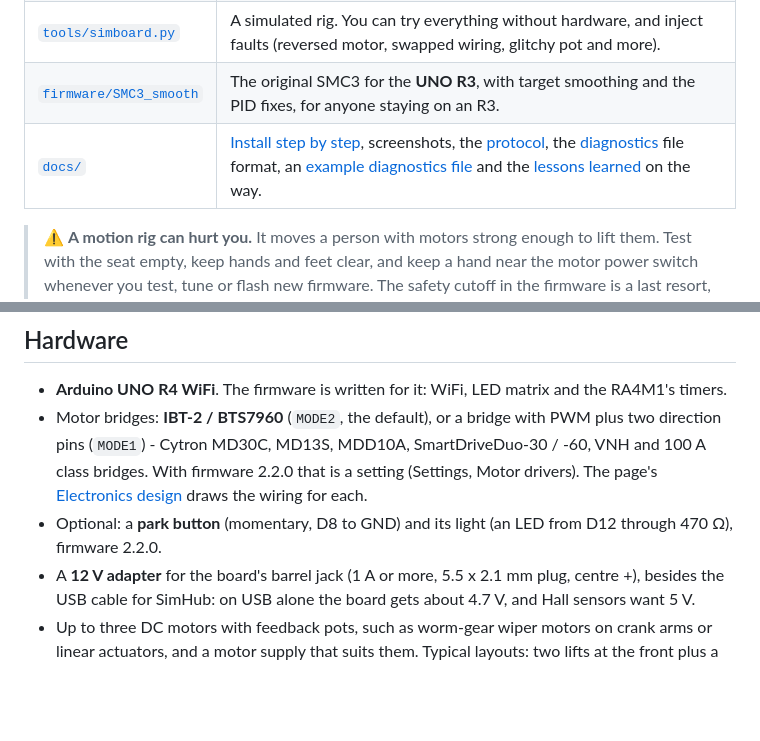
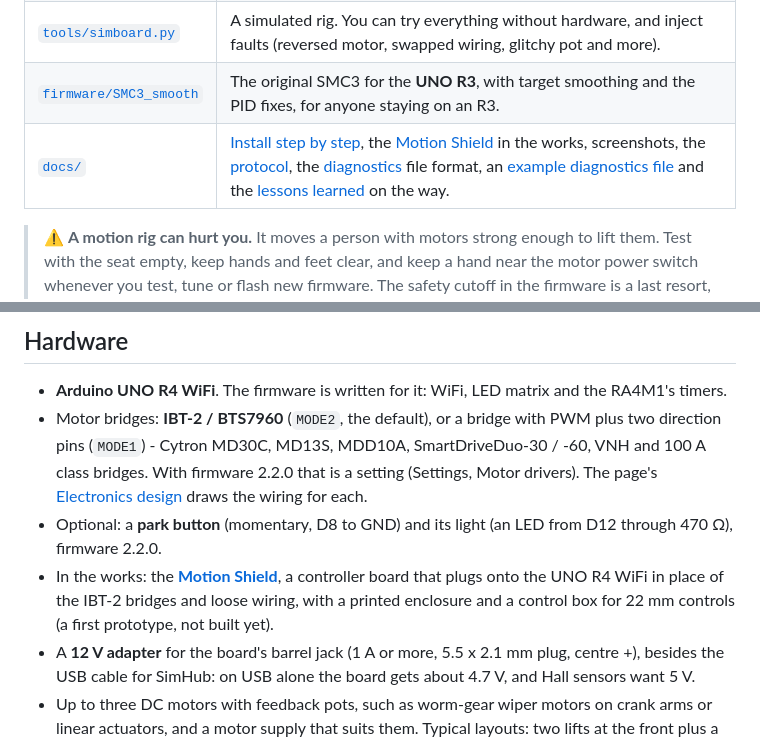
Before and after one commit to winreboot/smc3-r4, a Markdown page: README.md, 2 parts joined by grey strips. GitHub-like rendering; blank space fills up the shorter version.

```diff
--- a/README.md
+++ b/README.md
@@ -72,7 +72,7 @@ can use the USB cable instead (page 2.8, firmware 1.9.5; 2.0 recommended - it gi
 | [`scope/`](scope) | `smc3_scope.py`: the page server. It's one file using only the Python standard library, with a Dockerfile and compose files for a NAS or any PC. A ready-made Docker image is on `ghcr.io/winreboot/smc3-scope`; step by step for Windows, Mac, Linux, Raspberry Pi, Docker and Synology: [docs/INSTALL.md](docs/INSTALL.md). |
 | [`tools/simboard.py`](tools/simboard.py) | A simulated rig. You can try everything without hardware, and inject faults (reversed motor, swapped wiring, glitchy pot and more). |
 | [`firmware/SMC3_smooth`](firmware/SMC3_smooth) | The original SMC3 for the **UNO R3**, with target smoothing and the PID fixes, for anyone staying on an R3. |
-| [`docs/`](docs) | [Install step by step](docs/INSTALL.md), screenshots, the [protocol](docs/PROTOCOL.md), the [diagnostics](docs/DIAGNOSTICS.md) file format, an [example diagnostics file](docs/examples/diagnostics-full-check.json) and the [lessons learned](docs/LESSONS-LEARNED.md) on the way. |
+| [`docs/`](docs) | [Install step by step](docs/INSTALL.md), the [Motion Shield](docs/MOTION-SHIELD.md) in the works, screenshots, the [protocol](docs/PROTOCOL.md), the [diagnostics](docs/DIAGNOSTICS.md) file format, an [example diagnostics file](docs/examples/diagnostics-full-check.json) and the [lessons learned](docs/LESSONS-LEARNED.md) on the way. |
 
 > ⚠️ **A motion rig can hurt you.** It moves a person with motors strong enough to lift them. Test with the seat
 > empty, keep hands and feet clear, and keep a hand near the motor power switch whenever you test, tune or flash
@@ -1017,6 +1017,9 @@ The Help section in the page sums everything up, including every LED matrix code
   that is a setting (Settings, Motor drivers). The page's [Electronics design](#electronics-design) draws the
   wiring for each.
 - Optional: a **park button** (momentary, D8 to GND) and its light (an LED from D12 through 470 Ω), firmware 2.2.0.
+- In the works: the **[Motion Shield](docs/MOTION-SHIELD.md)**, a controller board that plugs onto the UNO R4 WiFi in
+  place of the IBT-2 bridges and loose wiring, with a printed enclosure and a control box for 22 mm controls (a first
+  prototype, not built yet).
 - A **12 V adapter** for the board's barrel jack (1 A or more, 5.5 x 2.1 mm plug, centre +), besides the USB cable
   for SimHub: on USB alone the board gets about 4.7 V, and Hall sensors want 5 V.
 - Up to three DC motors with feedback pots, such as worm-gear wiper motors on crank arms or linear actuators, and
```
Also changed, not shown: docs/MOTION-SHIELD.md (added, +64 -0 lines), docs/img/motion-shield-both-boxes_v1.0.jpg (added), docs/img/motion-shield-control-box_v1.0.jpg (added), docs/img/motion-shield-enclosure_v1.1.jpg (added), docs/img/motion-shield-top_v0.8.jpg (added), docs/img/motion-shield_v0.8.jpg (added).
